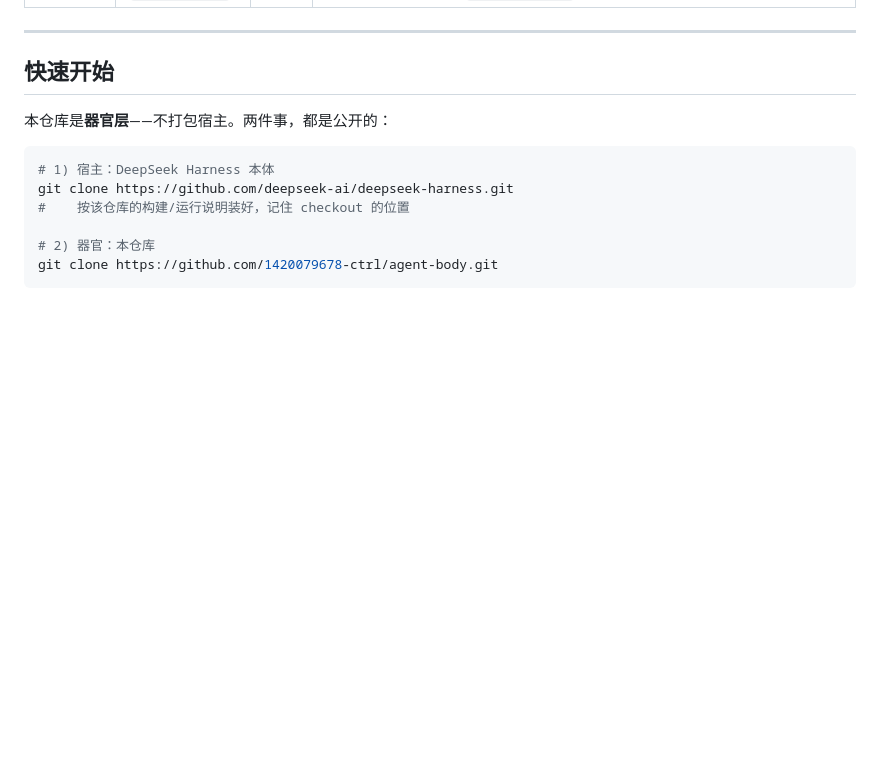
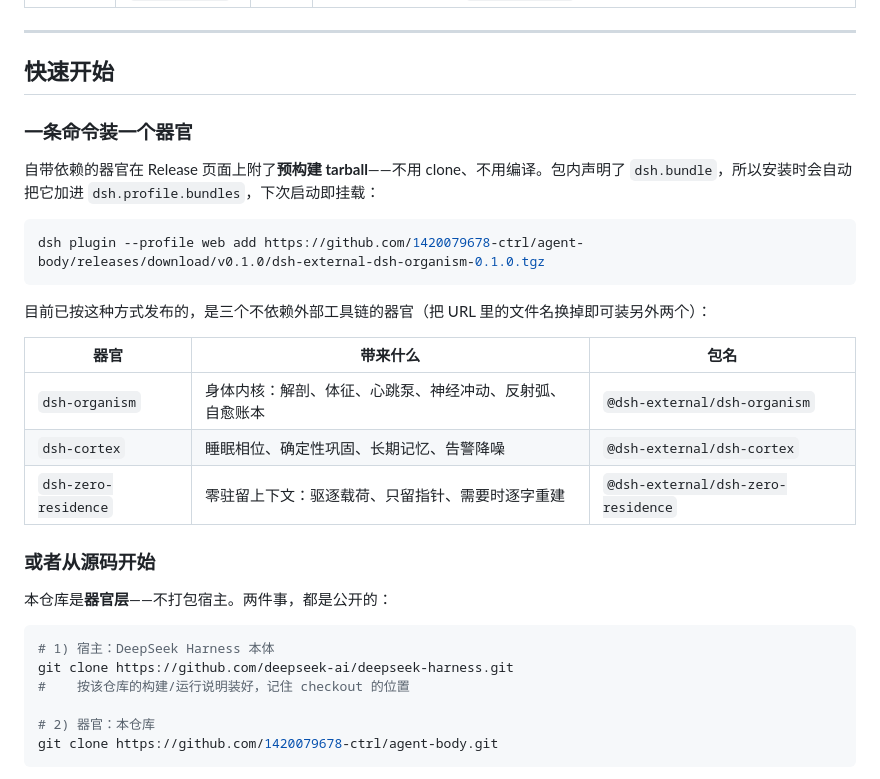
Before and after one commit to 1420079678-ctrl/agent-body, a Markdown page: README.zh-CN.md, the part around the change. Rendered like a GitHub page; blank space fills up the shorter version.

````diff
--- a/README.zh-CN.md
+++ b/README.zh-CN.md
@@ -193,6 +193,24 @@ graph TD
 
 ## 快速开始
 
+### 一条命令装一个器官
+
+自带依赖的器官在 Release 页面上附了**预构建 tarball**——不用 clone、不用编译。包内声明了 `dsh.bundle`，所以安装时会自动把它加进 `dsh.profile.bundles`，下次启动即挂载：
+
+```powershell
+dsh plugin --profile web add https://github.com/1420079678-ctrl/agent-body/releases/download/v0.1.0/dsh-external-dsh-organism-0.1.0.tgz
+```
+
+目前已按这种方式发布的，是三个不依赖外部工具链的器官（把 URL 里的文件名换掉即可装另外两个）：
+
+| 器官 | 带来什么 | 包名 |
+| --- | --- | --- |
+| `dsh-organism` | 身体内核：解剖、体征、心跳泵、神经冲动、反射弧、自愈账本 | `@dsh-external/dsh-organism` |
+| `dsh-cortex` | 睡眠相位、确定性巩固、长期记忆、告警降噪 | `@dsh-external/dsh-cortex` |
+| `dsh-zero-residence` | 零驻留上下文：驱逐载荷、只留指针、需要时逐字重建 | `@dsh-external/dsh-zero-residence` |
+
+### 或者从源码开始
+
 本仓库是**器官层**——不打包宿主。两件事，都是公开的：
 
 ```powershell
````
Also changed, not shown: README.md (+19 -0 lines).
